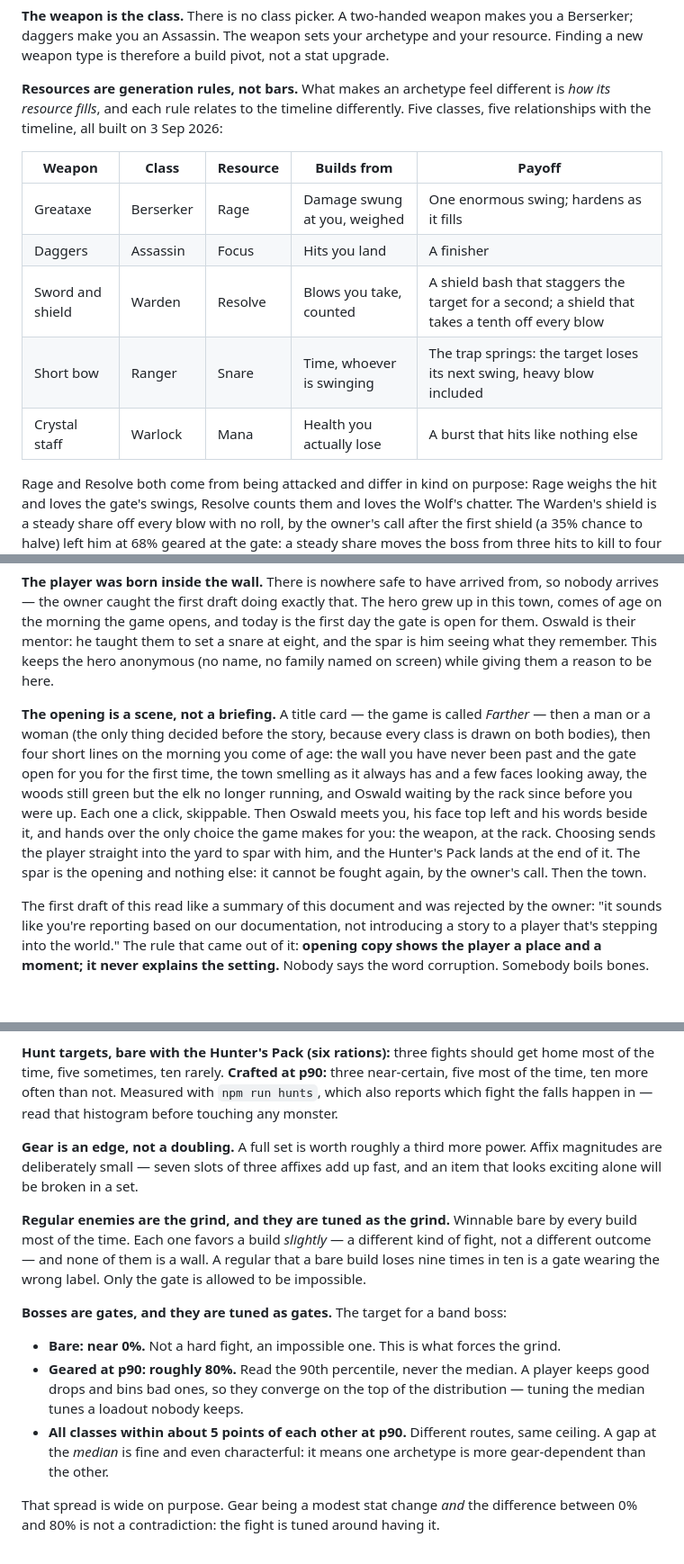
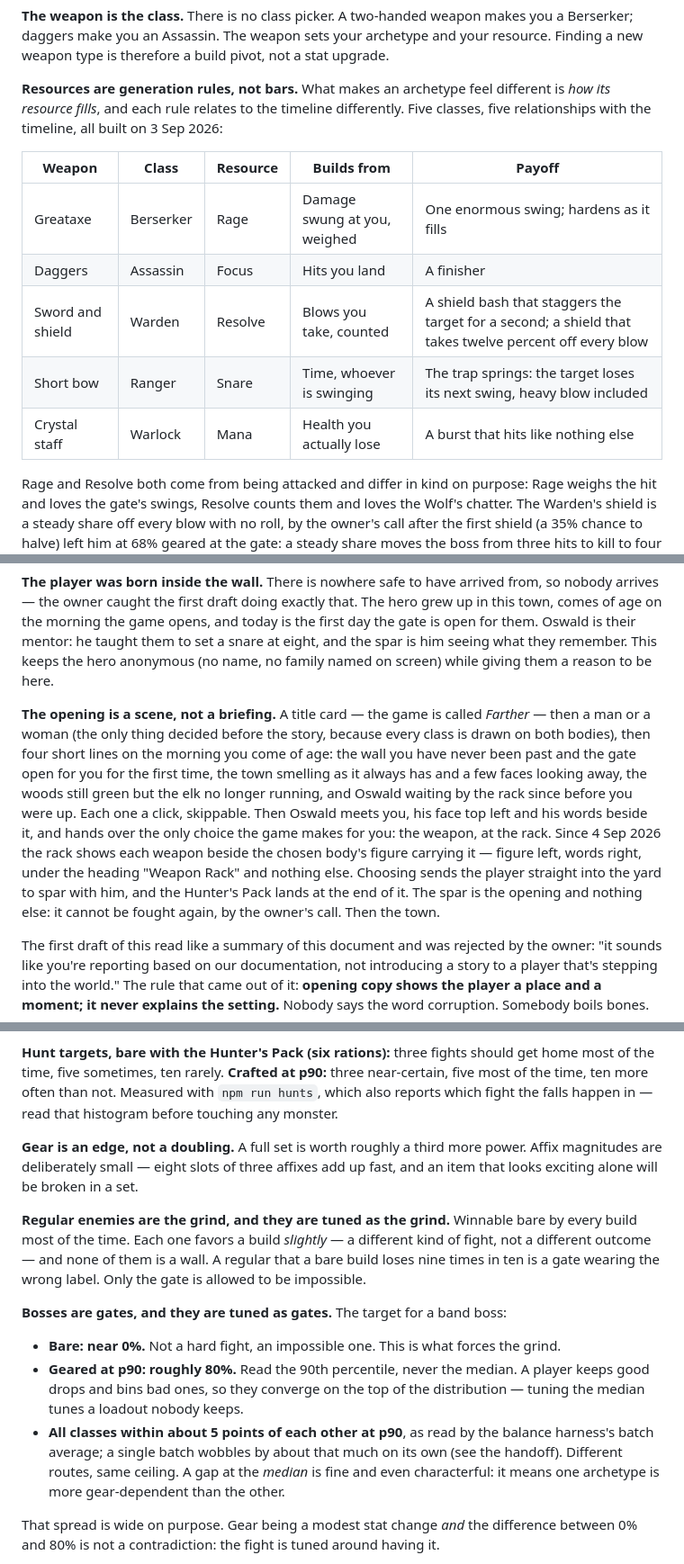
Before and after one commit to J4GameDev/arena, a Markdown page: CLAUDE.md, 3 parts joined by grey strips. Shown at 90% size. GitHub-like rendering; blank space fills up the shorter version.

```diff
--- a/CLAUDE.md
+++ b/CLAUDE.md
@@ -29,13 +29,13 @@ These are the tiebreakers. When a decision is ambiguous, the option that serves
 
 **Resources are generation rules, not bars.** What makes an archetype feel different is _how its resource fills_, and each rule relates to the timeline differently. Five classes, five relationships with the timeline, all built on 3 Sep 2026:
 
-| Weapon           | Class     | Resource | Builds from                  | Payoff                                                                                          |
-| ---------------- | --------- | -------- | ---------------------------- | ----------------------------------------------------------------------------------------------- |
-| Greataxe         | Berserker | Rage     | Damage swung at you, weighed | One enormous swing; hardens as it fills                                                         |
-| Daggers          | Assassin  | Focus    | Hits you land                | A finisher                                                                                      |
-| Sword and shield | Warden    | Resolve  | Blows you take, counted      | A shield bash that staggers the target for a second; a shield that takes a tenth off every blow |
-| Short bow        | Ranger    | Snare    | Time, whoever is swinging    | The trap springs: the target loses its next swing, heavy blow included                          |
-| Crystal staff    | Warlock   | Mana     | Health you actually lose     | A burst that hits like nothing else                                                             |
+| Weapon           | Class     | Resource | Builds from                  | Payoff                                                                                                 |
+| ---------------- | --------- | -------- | ---------------------------- | ------------------------------------------------------------------------------------------------------ |
+| Greataxe         | Berserker | Rage     | Damage swung at you, weighed | One enormous swing; hardens as it fills                                                                |
+| Daggers          | Assassin  | Focus    | Hits you land                | A finisher                                                                                             |
+| Sword and shield | Warden    | Resolve  | Blows you take, counted      | A shield bash that staggers the target for a second; a shield that takes twelve percent off every blow |
+| Short bow        | Ranger    | Snare    | Time, whoever is swinging    | The trap springs: the target loses its next swing, heavy blow included                                 |
+| Crystal staff    | Warlock   | Mana     | Health you actually lose     | A burst that hits like nothing else                                                                    |
 
 Rage and Resolve both come from being attacked and differ in kind on purpose: Rage weighs the hit and loves the gate's swings, Resolve counts them and loves the Wolf's chatter. The Warden's shield is a steady share off every blow with no roll, by the owner's call after the first shield (a 35% chance to halve) left him at 68% geared at the gate: a steady share moves the boss from three hits to kill to four as soon as gear adds a little, so bare stays at zero and geared lands in the band. Bracing (blocked blows counting extra) and stronger blocks were both measured and rejected: they helped everywhere, not just at the gate. Snare is the only meter that ignores the timeline, which is why the Ranger wants long fights and hates an ambush. Mana from lost health makes the Warlock the class most dangerous to itself — armor that stops a blow also starves the meter, the opposite of Rage. The Ranger began as a plain bow; the owner asked for traps, and the trap became the payoff: it does not add damage, it takes the enemy's turn away, and it works on the Strayed Hunter's heavy blow because a snare does not care how hard the thing in it was going to hit.
 
@@ -73,7 +73,7 @@ v0.1 shipped **two** archetypes, two-handed (Rage) and daggers (Focus), because
 
 **The player was born inside the wall.** There is nowhere safe to have arrived from, so nobody arrives — the owner caught the first draft doing exactly that. The hero grew up in this town, comes of age on the morning the game opens, and today is the first day the gate is open for them. Oswald is their mentor: he taught them to set a snare at eight, and the spar is him seeing what they remember. This keeps the hero anonymous (no name, no family named on screen) while giving them a reason to be here.
 
-**The opening is a scene, not a briefing.** A title card — the game is called _Farther_ — then a man or a woman (the only thing decided before the story, because every class is drawn on both bodies), then four short lines on the morning you come of age: the wall you have never been past and the gate open for you for the first time, the town smelling as it always has and a few faces looking away, the woods still green but the elk no longer running, and Oswald waiting by the rack since before you were up. Each one a click, skippable. Then Oswald meets you, his face top left and his words beside it, and hands over the only choice the game makes for you: the weapon, at the rack. Choosing sends the player straight into the yard to spar with him, and the Hunter's Pack lands at the end of it. The spar is the opening and nothing else: it cannot be fought again, by the owner's call. Then the town.
+**The opening is a scene, not a briefing.** A title card — the game is called _Farther_ — then a man or a woman (the only thing decided before the story, because every class is drawn on both bodies), then four short lines on the morning you come of age: the wall you have never been past and the gate open for you for the first time, the town smelling as it always has and a few faces looking away, the woods still green but the elk no longer running, and Oswald waiting by the rack since before you were up. Each one a click, skippable. Then Oswald meets you, his face top left and his words beside it, and hands over the only choice the game makes for you: the weapon, at the rack. Since 4 Sep 2026 the rack shows each weapon beside the chosen body's figure carrying it — figure left, words right, under the heading "Weapon Rack" and nothing else. Choosing sends the player straight into the yard to spar with him, and the Hunter's Pack lands at the end of it. The spar is the opening and nothing else: it cannot be fought again, by the owner's call. Then the town.
 
 The first draft of this read like a summary of this document and was rejected by the owner: "it sounds like you're reporting based on our documentation, not introducing a story to a player that's stepping into the world." The rule that came out of it: **opening copy shows the player a place and a moment; it never explains the setting.** Nobody says the word corruption. Somebody boils bones.
 
@@ -216,7 +217,7 @@ Corollaries:
 
 **Hunt targets, bare with the Hunter's Pack (six rations):** three fights should get home most of the time, five sometimes, ten rarely. **Crafted at p90:** three near-certain, five most of the time, ten more often than not. Measured with `npm run hunts`, which also reports which fight the falls happen in — read that histogram before touching any monster.
 
-**Gear is an edge, not a doubling.** A full set is worth roughly a third more power. Affix magnitudes are deliberately small — seven slots of three affixes add up fast, and an item that looks exciting alone will be broken in a set.
+**Gear is an edge, not a doubling.** A full set is worth roughly a third more power. Affix magnitudes are deliberately small — eight slots of three affixes add up fast, and an item that looks exciting alone will be broken in a set.
 
 **Regular enemies are the grind, and they are tuned as the grind.** Winnable bare by every build most of the time. Each one favors a build _slightly_ — a different kind of fight, not a different outcome — and none of them is a wall. A regular that a bare build loses nine times in ten is a gate wearing the wrong label. Only the gate is allowed to be impossible.
 
@@ -224,7 +225,7 @@ Corollaries:
 
 - **Bare: near 0%.** Not a hard fight, an impossible one. This is what forces the grind.
 - **Geared at p90: roughly 80%.** Read the 90th percentile, never the median. A player keeps good drops and bins bad ones, so they converge on the top of the distribution — tuning the median tunes a loadout nobody keeps.
-- **All classes within about 5 points of each other at p90.** Different routes, same ceiling. A gap at the _median_ is fine and even characterful: it means one archetype is more gear-dependent than the other.
+- **All classes within about 5 points of each other at p90**, as read by the balance harness's batch average; a single batch wobbles by about that much on its own (see the handoff). Different routes, same ceiling. A gap at the _median_ is fine and even characterful: it means one archetype is more gear-dependent than the other.
 
 That spread is wide on purpose. Gear being a modest stat change _and_ the difference between 0% and 80% is not a contradiction: the fight is tuned around having it.
 
```
Also changed, not shown: other parts of CLAUDE.md (+82 -75 lines).
